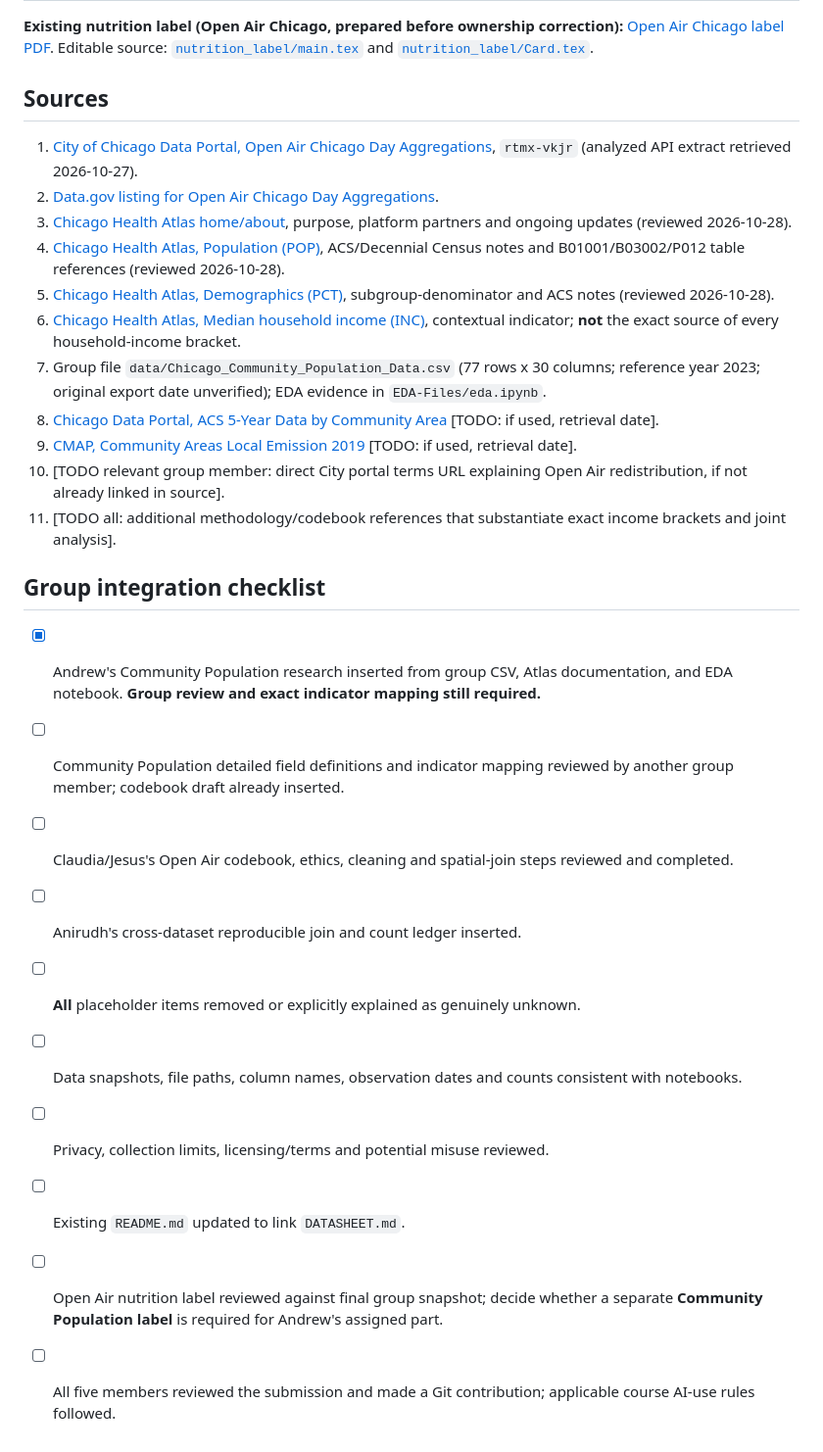
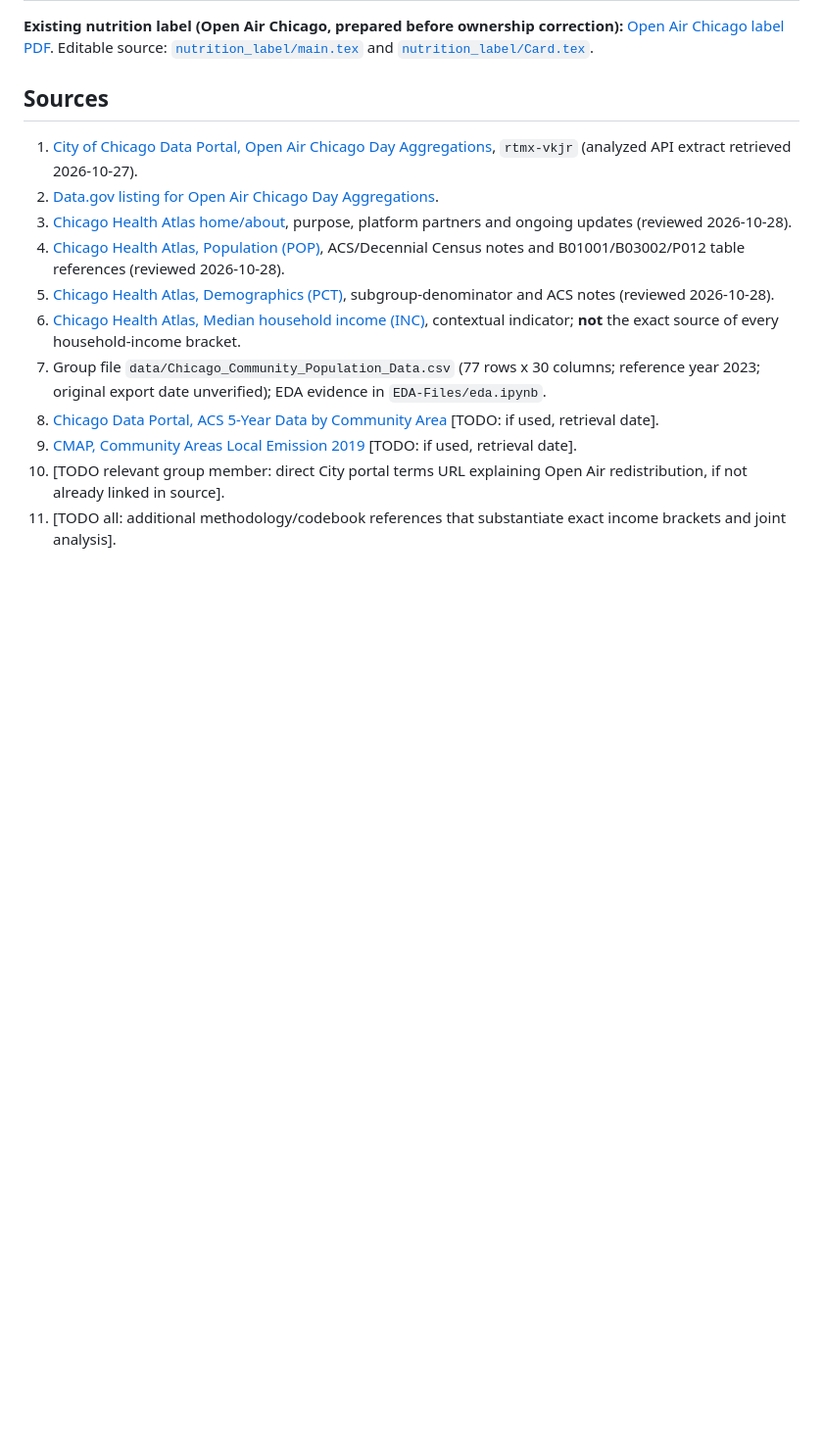
Before and after one commit to doctorplatypus/Socioeconomic-Health-Disparities, a Markdown page: DATASHEET.md, the part around the change. Shown at 98% size. GitHub-like rendering; blank space fills up the shorter version.

Commit message:
Remove group integration checklist from DATASHEET.md
Removed the group integration checklist section from the datasheet.

```diff
--- a/DATASHEET.md
+++ b/DATASHEET.md
@@ -307,16 +307,3 @@ Step 4: The draft states that match counts are printed after the join (air rows,
 9. [CMAP, Community Areas Local Emission 2019](https://datahub.cmap.illinois.gov/datasets/communityareas-localemission2019/about) [TODO: if used, retrieval date].
 10. [TODO relevant group member: direct City portal terms URL explaining Open Air redistribution, if not already linked in source].
 11. [TODO all: additional methodology/codebook references that substantiate exact income brackets and joint analysis].
-
-## Group integration checklist
-
-- [x] Andrew's Community Population research inserted from group CSV, Atlas documentation, and EDA notebook. **Group review and exact indicator mapping still required.**
-- [ ] Community Population detailed field definitions and indicator mapping reviewed by another group member; codebook draft already inserted.
-- [ ] Claudia/Jesus's Open Air codebook, ethics, cleaning and spatial-join steps reviewed and completed.
-- [ ] Anirudh's cross-dataset reproducible join and count ledger inserted.
-- [ ] **All** placeholder items removed or explicitly explained as genuinely unknown.
-- [ ] Data snapshots, file paths, column names, observation dates and counts consistent with notebooks.
-- [ ] Privacy, collection limits, licensing/terms and potential misuse reviewed.
-- [ ] Existing `README.md` updated to link `DATASHEET.md`.
-- [ ] Open Air nutrition label reviewed against final group snapshot; decide whether a separate **Community Population label** is required for Andrew's assigned part.
-- [ ] All five members reviewed the submission and made a Git contribution; applicable course AI-use rules followed.
```
